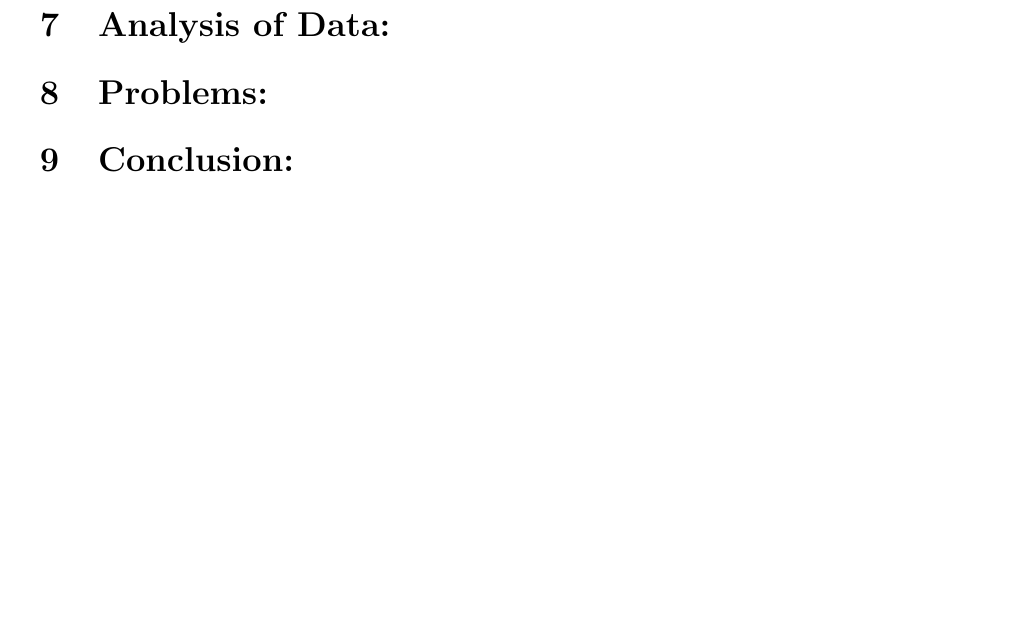
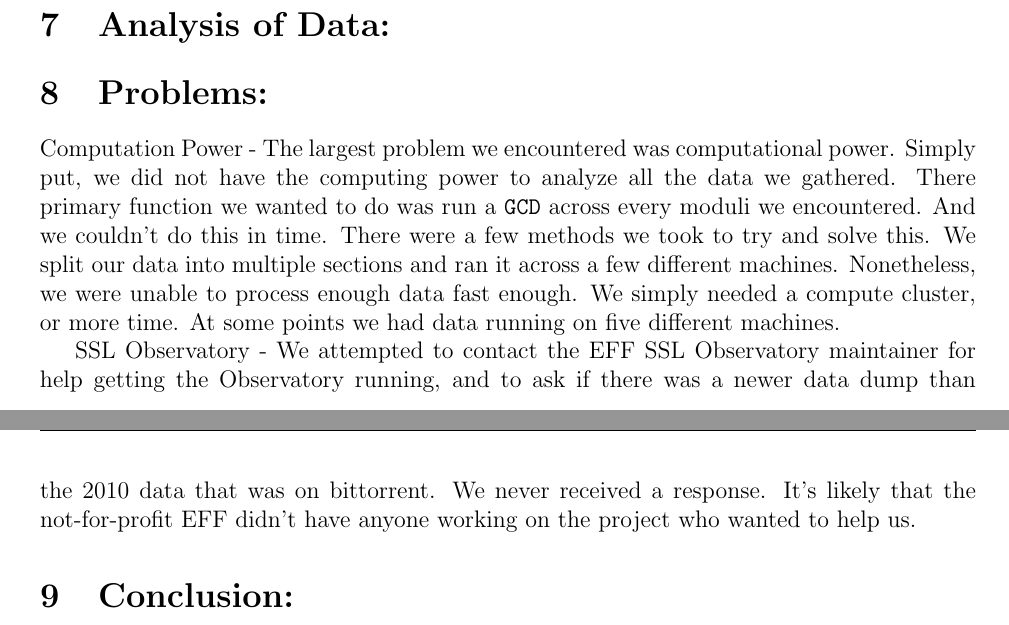
Before and after one commit to adelman/rsa, a LaTeX paper (FinalWriteUp.tex): part of page 5 of 6 before the commit and two parts of pages 5 and 6 of 6 after it, the two joined at a grey line, cut so that both start at the same text, the shorter picture padded with empty space. Compiled offline with pdfLaTeX.

Commit message:
Added problems and further research

```diff
--- a/FinalWriteUp.tex
+++ b/FinalWriteUp.tex
@@ -217,3 +217,17 @@ The algorithm was designed to
 
 \section{Problems:}
 
+Computation Power - The largest problem we encountered was computational power.
+Simply put, we did not have the computing power to analyze all the data we
+gathered. There primary function we wanted to do was run a \ty{GCD} across
+every moduli we encountered. And we couldn't do this in time. There were a few
+methods we took to try and solve this. We split our data into multiple sections
+and ran it across a few different machines. Nonetheless, we were unable to
+process enough data fast enough. We simply needed a compute cluster, or more
+time. At some points we had data running on five different machines.
+
+SSL Observatory - We attempted to contact the EFF SSL Observatory maintainer
+for help getting the Observatory running, and to ask if there was a newer data
+dump than the 2010 data that was on bittorrent. We never received a response.
+It's likely that the not-for-profit EFF didn't have anyone working on the
+project who wanted to help us.
```
Also changed, not shown: FinalWriteUp.tex (10 more changed lines).
